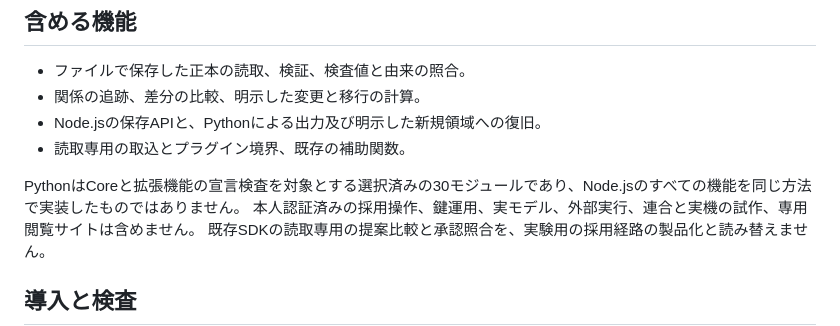
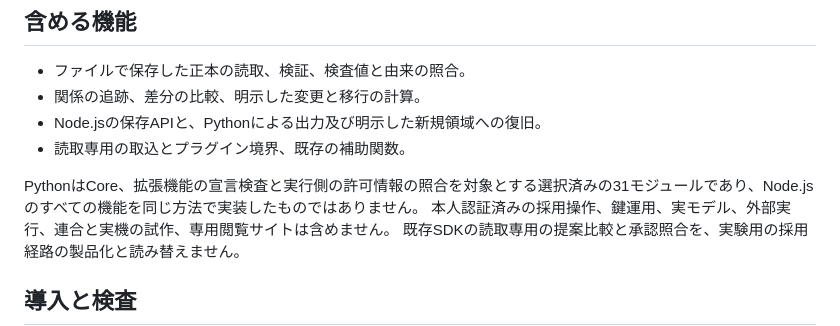
Before and after one commit to koukemo/morivyx, a Markdown page: README.md, the part around the change. GitHub-like rendering.

```diff
--- a/README.md
+++ b/README.md
@@ -26,7 +26,7 @@ Node.jsを導入せずに試す場合は、[Python単独の手順](docs/tutorial
 - Node.jsの保存APIと、Pythonによる出力及び明示した新規領域への復旧。
 - 読取専用の取込とプラグイン境界、既存の補助関数。
 
-PythonはCoreと拡張機能の宣言検査を対象とする選択済みの30モジュールであり、Node.jsのすべての機能を同じ方法で実装したものではありません。
+PythonはCore、拡張機能の宣言検査と実行側の許可情報の照合を対象とする選択済みの31モジュールであり、Node.jsのすべての機能を同じ方法で実装したものではありません。
 本人認証済みの採用操作、鍵運用、実モデル、外部実行、連合と実機の試作、専用閲覧サイトは含めません。
 既存SDKの読取専用の提案比較と承認照合を、実験用の採用経路の製品化と読み替えません。
 
```
Also changed, not shown: docs/tutorials/README.md (+1 -0 lines), docs/tutorials/python-plugin-host-policy.md (added, +95 -0 lines), packages/portable-core/README.md (+4 -1 lines), docs/diagrams/python-plugin-host-policy.png (added), 5 other files.
